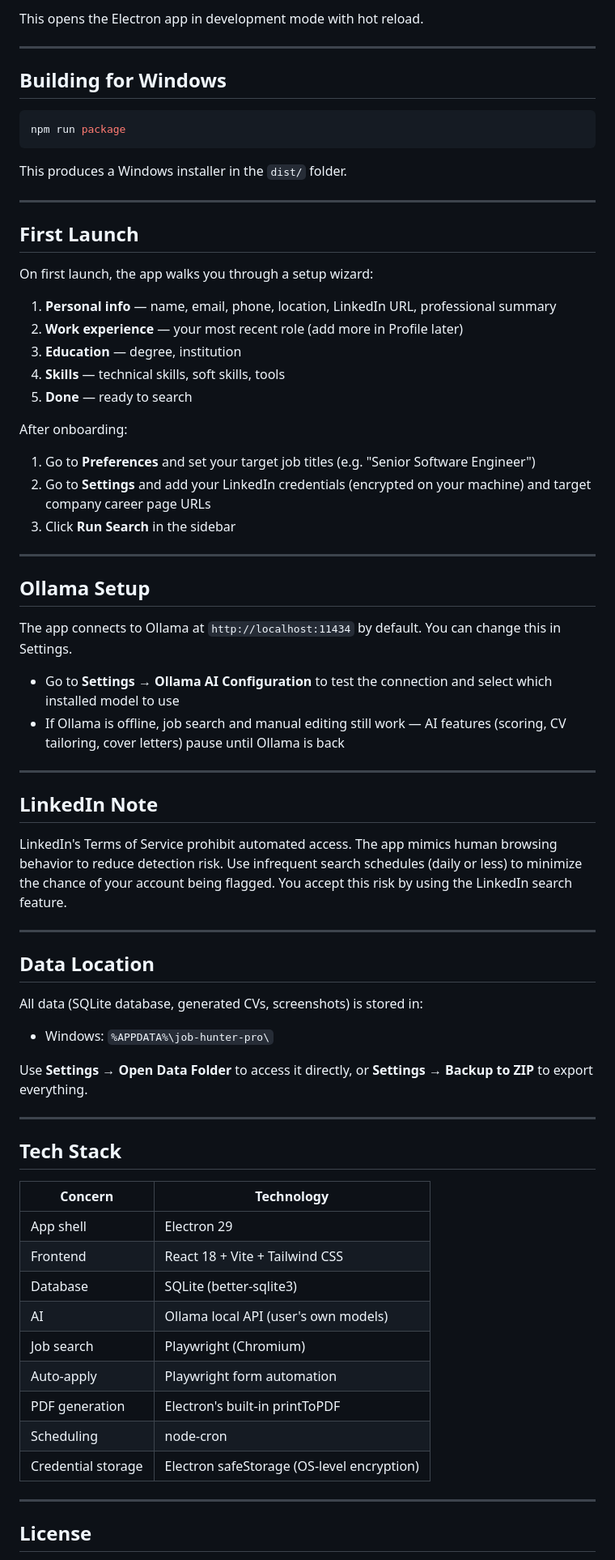
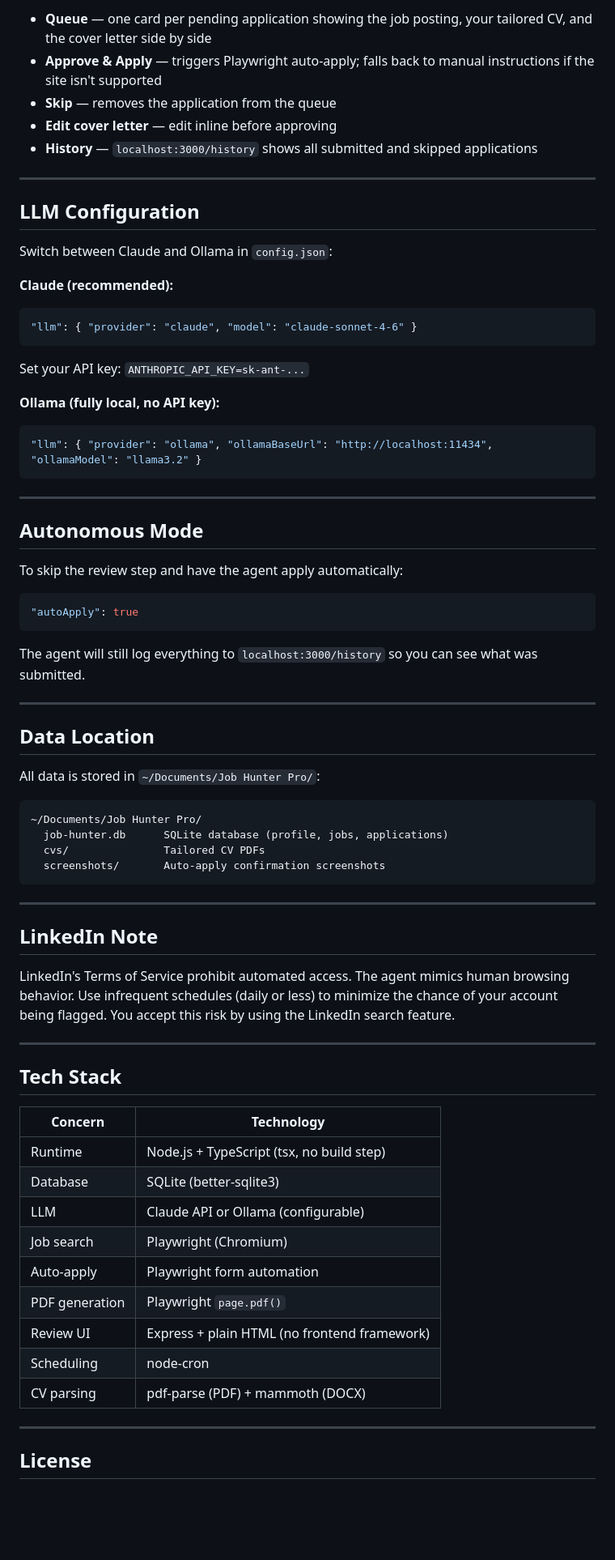
Before and after one commit to GalinaMitricheva/job-hunter, a Markdown page: README.md, the part around one of its changes. Shown at 81% size. Rendered like a GitHub page; blank space fills up the shorter version.

````diff
--- a/README.md
+++ b/README.md
@@ -59,57 +130,57 @@ npm run dev
 
-This opens the Electron app in development mode with hot reload.
+- **Queue** — one card per pending application showing the job posting, your tailored CV, and the cover letter side by side
+- **Approve & Apply** — triggers Playwright auto-apply; falls back to manual instructions if the site isn't supported
+- **Skip** — removes the application from the queue
+- **Edit cover letter** — edit inline before approving
+- **History** — `localhost:3000/history` shows all submitted and skipped applications
 
 ---
 
-## Building for Windows
+## LLM Configuration
 
-```bash
-npm run package
+Switch between Claude and Ollama in `config.json`:
+
+**Claude (recommended):**
+```json
+"llm": { "provider": "claude", "model": "claude-sonnet-4-6" }
 ```
+Set your API key: `ANTHROPIC_API_KEY=sk-ant-...`
 
-This produces a Windows installer in the `dist/` folder.
+**Ollama (fully local, no API key):**
+```json
+"llm": { "provider": "ollama", "ollamaBaseUrl": "http://localhost:11434", "ollamaModel": "llama3.2" }
+```
 
 ---
 
-## First Launch
+## Autonomous Mode
 
-On first launch, the app walks you through a setup wizard:
+To skip the review step and have the agent apply automatically:
 
-1. **Personal info** — name, email, phone, location, LinkedIn URL, professional summary
-2. **Work experience** — your most recent role (add more in Profile later)
-3. **Education** — degree, institution
-4. **Skills** — technical skills, soft skills, tools
-5. **Done** — ready to search
+```json
+"autoApply": true
+```
 
-After onboarding:
-
-1. Go to **Preferences** and set your target job titles (e.g. "Senior Software Engineer")
-2. Go to **Settings** and add your LinkedIn credentials (encrypted on your machine) and target company career page URLs
-3. Click **Run Search** in the sidebar
+The agent will still log everything to `localhost:3000/history` so you can see what was submitted.
 
 ---
 
-## Ollama Setup
+## Data Location
 
-The app connects to Ollama at `http://localhost:11434` by default. You can change this in Settings.
+All data is stored in `~/Documents/Job Hunter Pro/`:
 
-- Go to **Settings → Ollama AI Configuration** to test the connection and select which installed model to use
-- If Ollama is offline, job search and manual editing still work — AI features (scoring, CV tailoring, cover letters) pause until Ollama is back
+```
+~/Documents/Job Hunter Pro/
+  job-hunter.db      SQLite database (profile, jobs, applications)
+  cvs/               Tailored CV PDFs
+  screenshots/       Auto-apply confirmation screenshots
+```
 
 ---
 
 ## LinkedIn Note
 
-LinkedIn's Terms of Service prohibit automated access. The app mimics human browsing behavior to reduce detection risk. Use infrequent search schedules (daily or less) to minimize the chance of your account being flagged. You accept this risk by using the LinkedIn search feature.
-
----
-
-## Data Location
-
-All data (SQLite database, generated CVs, screenshots) is stored in:
-- Windows: `%APPDATA%\job-hunter-pro\`
-
-Use **Settings → Open Data Folder** to access it directly, or **Settings → Backup to ZIP** to export everything.
+LinkedIn's Terms of Service prohibit automated access. The agent mimics human browsing behavior. Use infrequent schedules (daily or less) to minimize the chance of your account being flagged. You accept this risk by using the LinkedIn search feature.
 
 ---
 
@@ -117,15 +188,15 @@ Use **Settings → Open Data Folder** to access it directly, or **Settings → B
 
 | Concern | Technology |
 |---|---|
-| App shell | Electron 29 |
-| Frontend | React 18 + Vite + Tailwind CSS |
+| Runtime | Node.js + TypeScript (tsx, no build step) |
 | Database | SQLite (better-sqlite3) |
-| AI | Ollama local API (user's own models) |
+| LLM | Claude API or Ollama (configurable) |
 | Job search | Playwright (Chromium) |
 | Auto-apply | Playwright form automation |
-| PDF generation | Electron's built-in printToPDF |
+| PDF generation | Playwright `page.pdf()` |
+| Review UI | Express + plain HTML (no frontend framework) |
 | Scheduling | node-cron |
-| Credential storage | Electron safeStorage (OS-level encryption) |
+| CV parsing | pdf-parse (PDF) + mammoth (DOCX) |
 
 ---
 
````
Also changed, not shown: other parts of README.md (+98 -27 lines).
